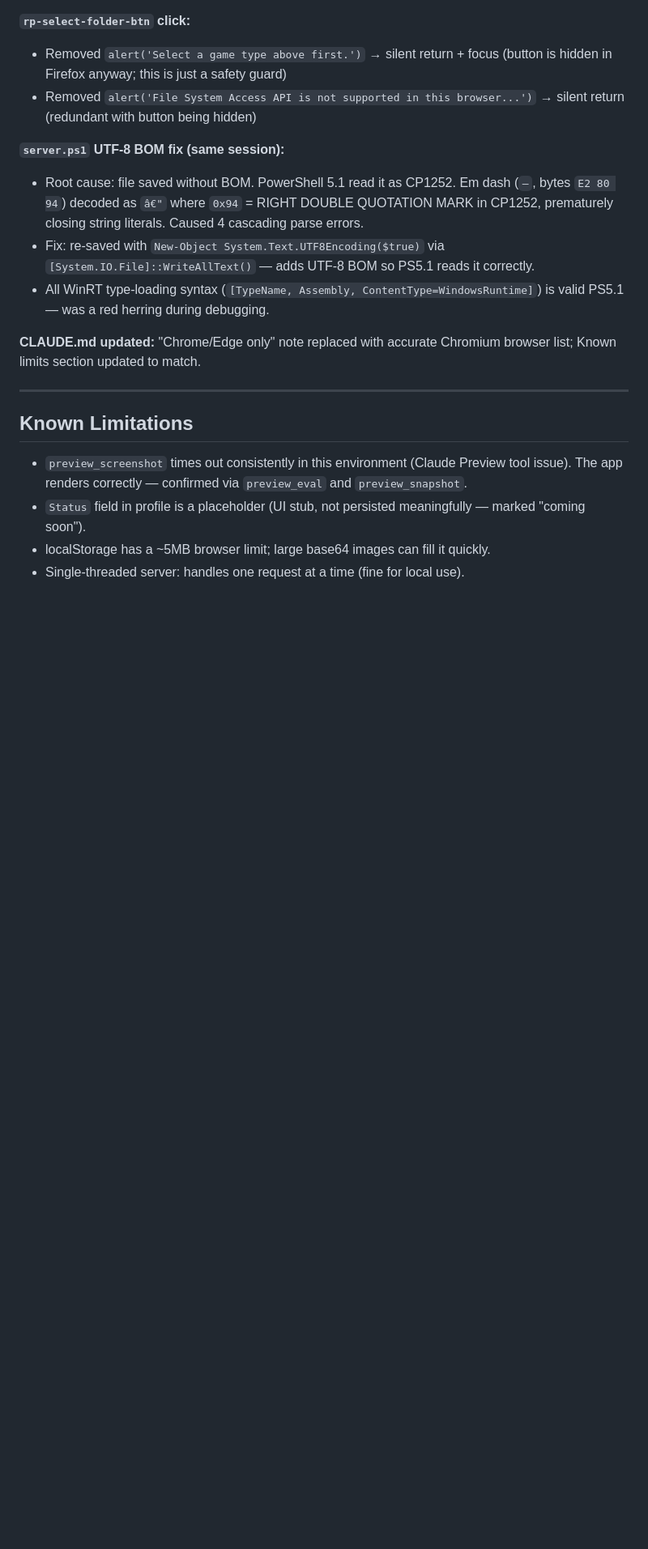
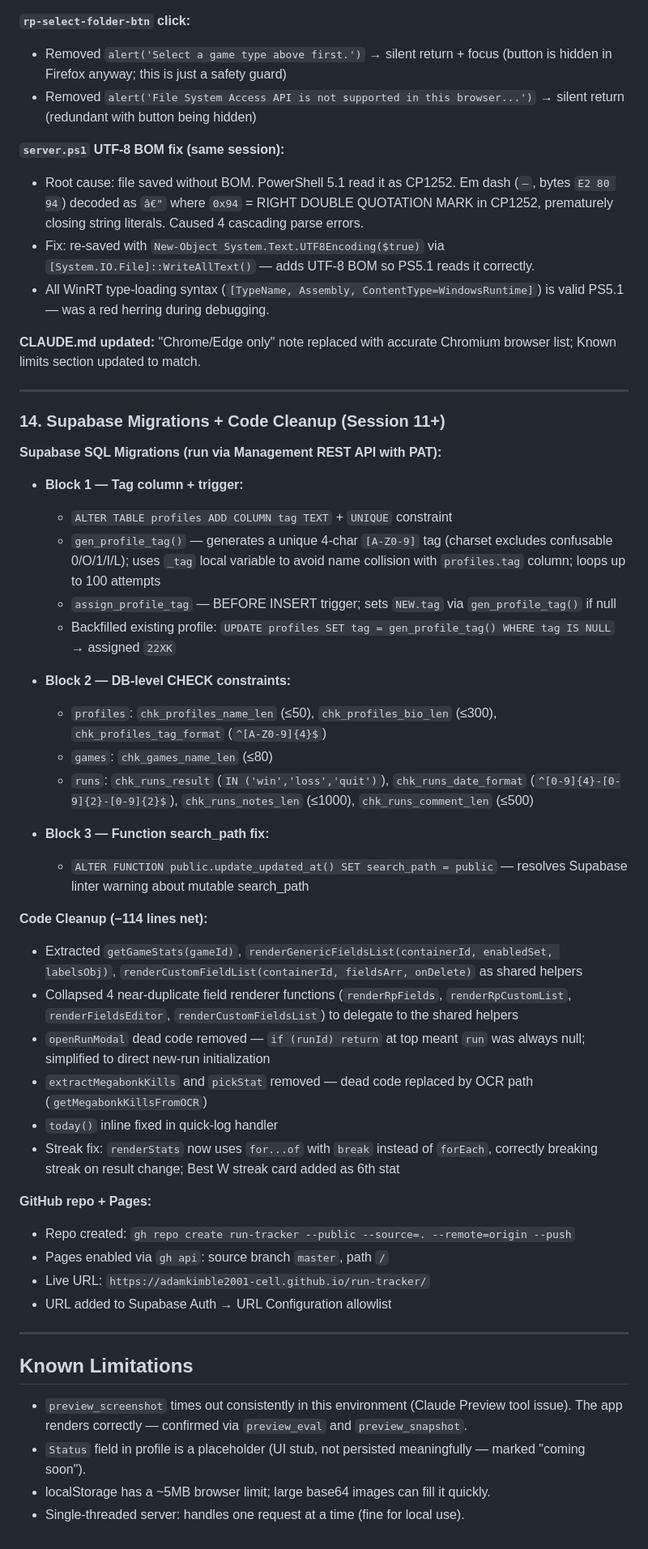
Before and after one commit to adamkimble2001-cell/run-tracker, a Markdown page: DEVLOG.md, the part around the change. Shown at 81% size. GitHub-like rendering; blank space fills up the shorter version.

Commit message:
docs: record Supabase migrations and completed items in devlog
Block 1 (tag column + trigger), Block 2 (CHECK constraints), Block 3
(search_path fix) applied. GitHub repo, Pages, streak tracking, and
code cleanup noted.

Co-Authored-By: Claude Sonnet 4.6 <noreply@anthropic.com>

```diff
--- a/DEVLOG.md
+++ b/DEVLOG.md
@@ -422,6 +422,41 @@ ALTER TABLE profiles ADD CONSTRAINT profiles_tag_key UNIQUE (tag);
 
 ---
 
+### 14. Supabase Migrations + Code Cleanup (Session 11+)
+
+**Supabase SQL Migrations (run via Management REST API with PAT):**
+
+- **Block 1 — Tag column + trigger:**
+  - `ALTER TABLE profiles ADD COLUMN tag TEXT` + `UNIQUE` constraint
+  - `gen_profile_tag()` — generates a unique 4-char `[A-Z0-9]` tag (charset excludes confusable 0/O/1/I/L); uses `_tag` local variable to avoid name collision with `profiles.tag` column; loops up to 100 attempts
+  - `assign_profile_tag` — BEFORE INSERT trigger; sets `NEW.tag` via `gen_profile_tag()` if null
+  - Backfilled existing profile: `UPDATE profiles SET tag = gen_profile_tag() WHERE tag IS NULL` → assigned `22XK`
+
+- **Block 2 — DB-level CHECK constraints:**
+  - `profiles`: `chk_profiles_name_len` (≤50), `chk_profiles_bio_len` (≤300), `chk_profiles_tag_format` (`^[A-Z0-9]{4}$`)
+  - `games`: `chk_games_name_len` (≤80)
+  - `runs`: `chk_runs_result` (`IN ('win','loss','quit')`), `chk_runs_date_format` (`^[0-9]{4}-[0-9]{2}-[0-9]{2}$`), `chk_runs_notes_len` (≤1000), `chk_runs_comment_len` (≤500)
+
+- **Block 3 — Function search_path fix:**
+  - `ALTER FUNCTION public.update_updated_at() SET search_path = public` — resolves Supabase linter warning about mutable search_path
+
+**Code Cleanup (−114 lines net):**
+
+- Extracted `getGameStats(gameId)`, `renderGenericFieldsList(containerId, enabledSet, labelsObj)`, `renderCustomFieldList(containerId, fieldsArr, onDelete)` as shared helpers
+- Collapsed 4 near-duplicate field renderer functions (`renderRpFields`, `renderRpCustomList`, `renderFieldsEditor`, `renderCustomFieldsList`) to delegate to the shared helpers
+- `openRunModal` dead code removed — `if (runId) return` at top meant `run` was always null; simplified to direct new-run initialization
+- `extractMegabonkKills` and `pickStat` removed — dead code replaced by OCR path (`getMegabonkKillsFromOCR`)
+- `today()` inline fixed in quick-log handler
+- Streak fix: `renderStats` now uses `for...of` with `break` instead of `forEach`, correctly breaking streak on result change; Best W streak card added as 6th stat
+
+**GitHub repo + Pages:**
+- Repo created: `gh repo create run-tracker --public --source=. --remote=origin --push`
+- Pages enabled via `gh api`: source branch `master`, path `/`
+- Live URL: `https://adamkimble2001-cell.github.io/run-tracker/`
+- URL added to Supabase Auth → URL Configuration allowlist
+
+---
+
 ## Known Limitations
 
 - `preview_screenshot` times out consistently in this environment (Claude Preview tool issue). The app renders correctly — confirmed via `preview_eval` and `preview_snapshot`.
```
